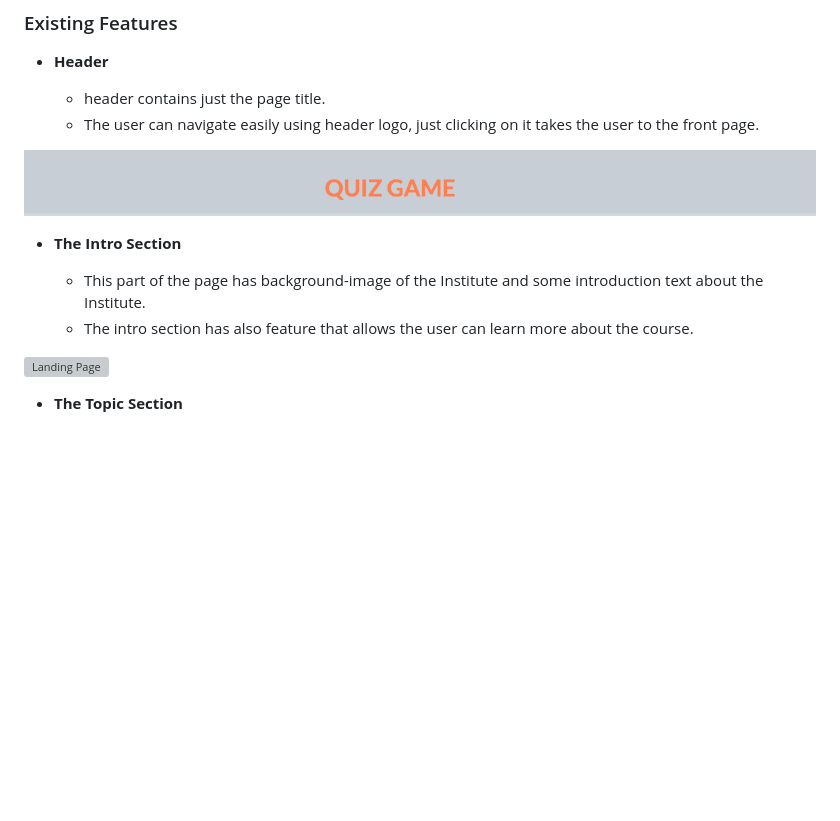
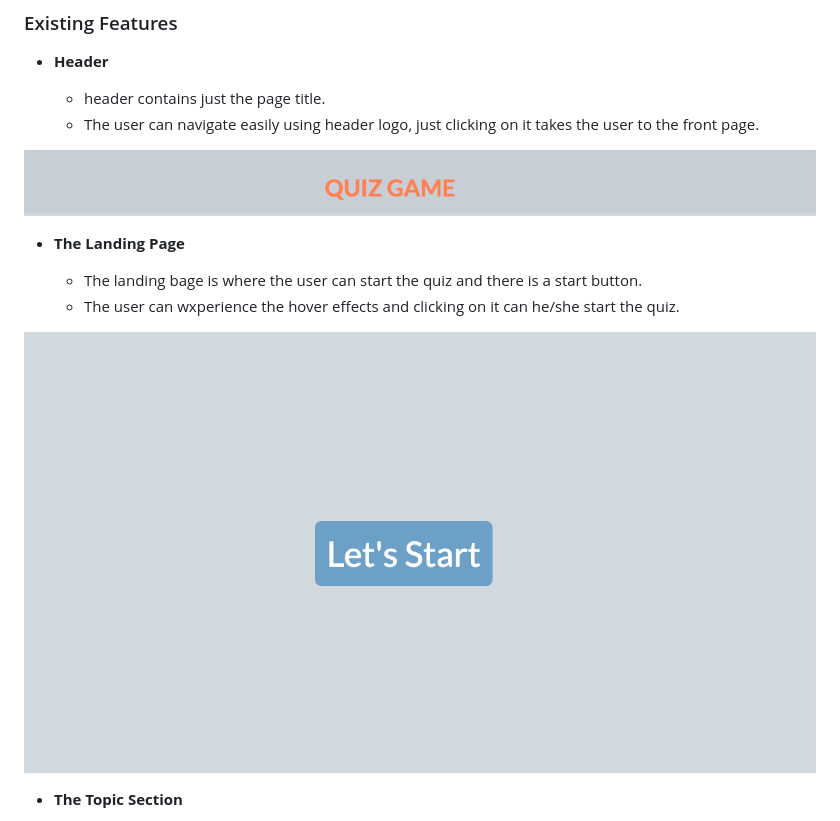
Before and after one commit to ZakariyeNor/Game-Center, a Markdown page: README.md, the part around the change. GitHub-like rendering; pictures changed too: assets/mockups/landing_page.png (added); blank space fills up the shorter version; grey boxes are pictures that could not be loaded.

Commit message:
add landing page

```diff
--- a/README.md
+++ b/README.md
@@ -14,12 +14,12 @@ Welcome to the General Knowledge Quiz Game! This engaging and educational game i
 
 ![Header / Logo](assets/mockups/header.png)
 
-- __The Intro Section__
+- __The Landing Page__
 
-  - This part of the page has background-image of the Institute and some introduction text about the Institute.
-  - The intro section has also feature that allows the user can learn more about the course.
+  - The landing bage is where the user can start the quiz and there is a start button.
+  - The user can wxperience the hover effects and clicking on it can he/she start the quiz.
 
-![Landing Page](media/intro_section.png)
+![Landing Page](assets/mockups/landing_page.png)
 
 - __The Topic Section__
 
```
